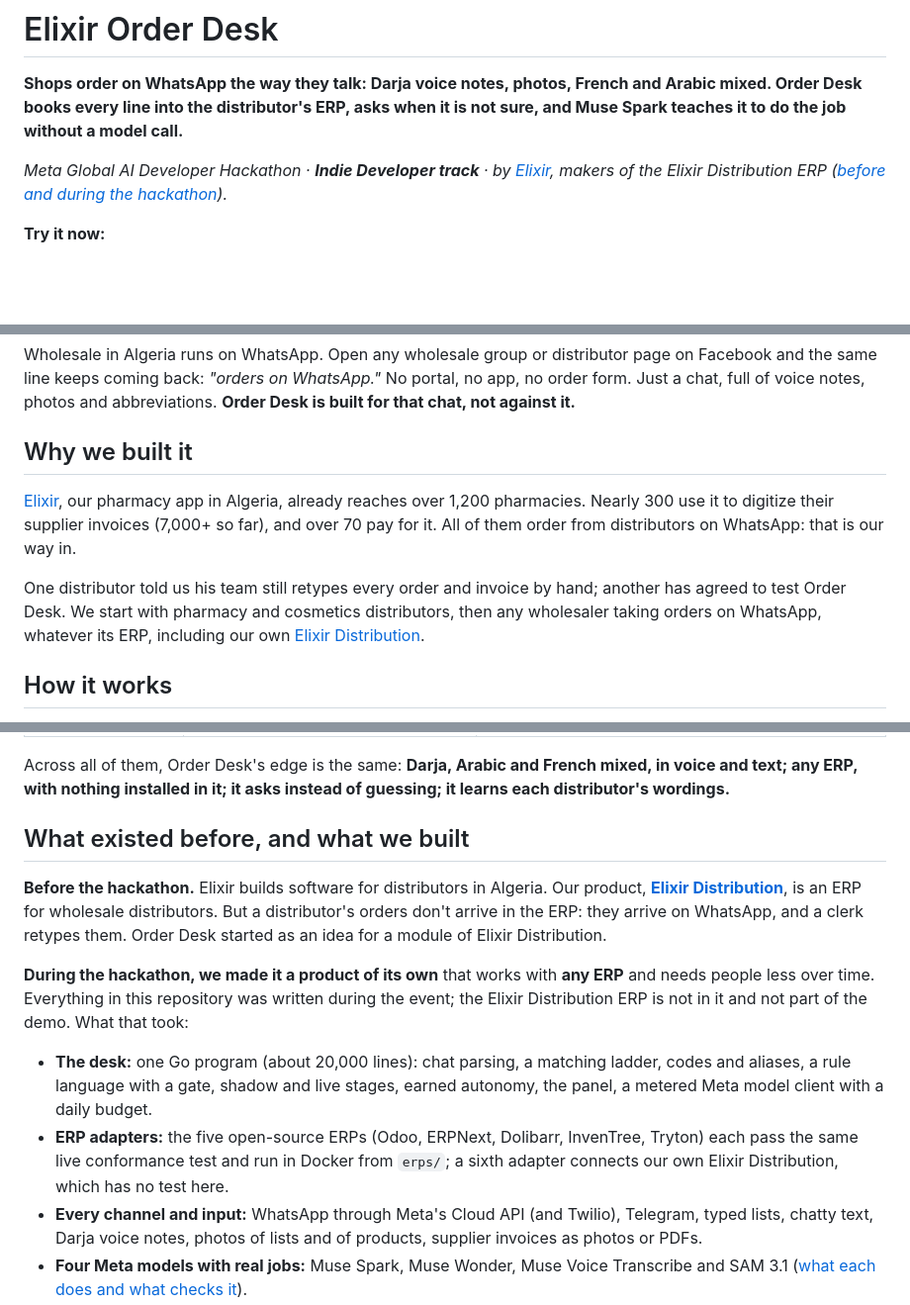
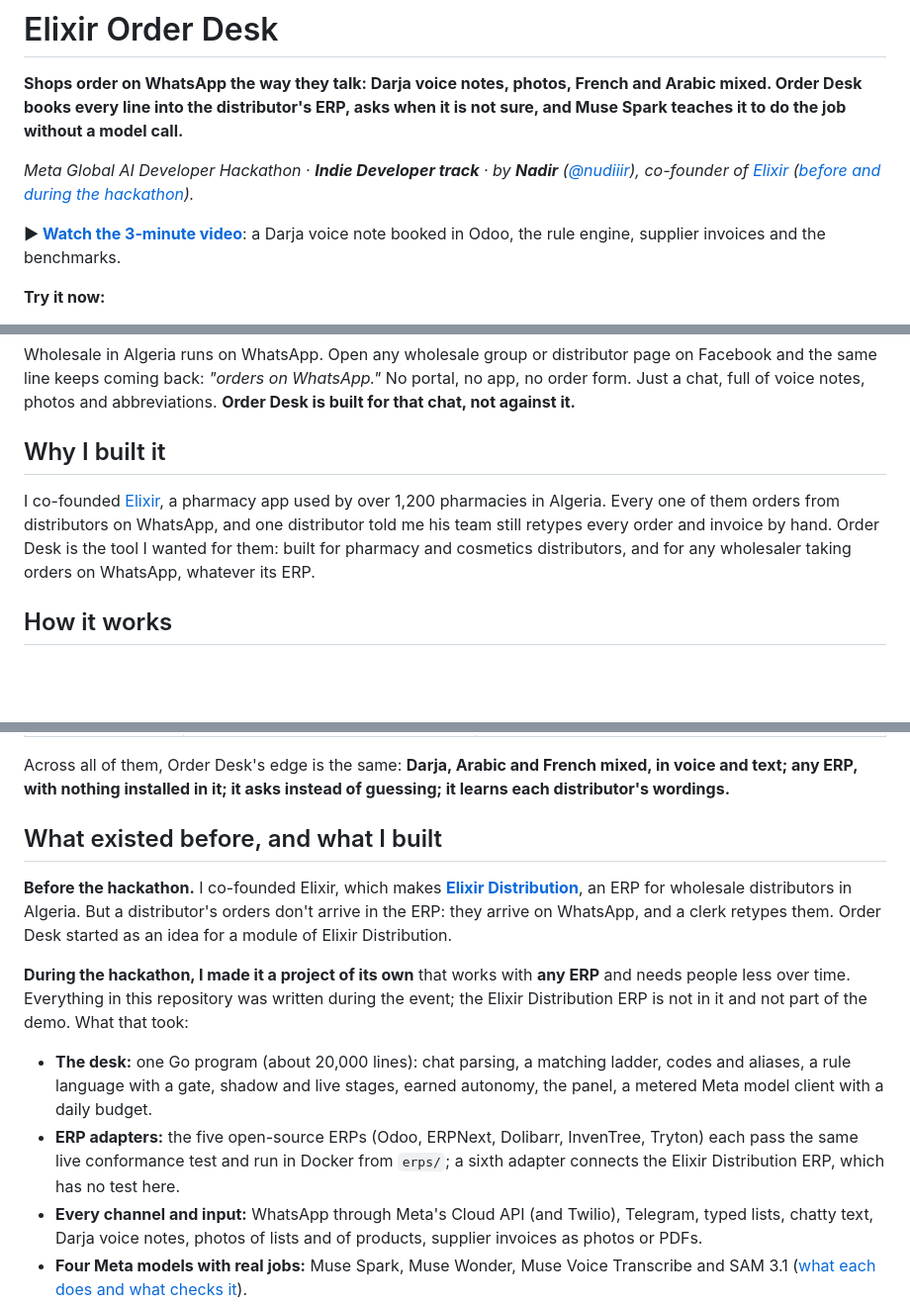
Before and after one commit to nudiiir/elixir-orderdesk, a Markdown page: README.md, 3 parts joined by grey strips. Shown at 99% size. Drawn GitHub-style; blank space fills up the shorter version.

Commit message:
README: video link, written as Nadir (Indie), credits

```diff
--- a/README.md
+++ b/README.md
@@ -4,8 +4,11 @@
 books every line into the distributor's ERP, asks when it is not sure, and Muse Spark teaches it to do the
 job without a model call.**
 
-*Meta Global AI Developer Hackathon · **Indie Developer track** · by [Elixir](https://gestion.elixir-dz.com), makers
-of the Elixir Distribution ERP ([before and during the hackathon](#what-existed-before-and-what-we-built)).*
+*Meta Global AI Developer Hackathon · **Indie Developer track** · by **Nadir** ([@nudiiir](https://github.com/nudiiir)),
+co-founder of [Elixir](https://elixir-dz.com) ([before and during the hackathon](#what-existed-before-and-what-i-built)).*
+
+**▶ [Watch the 3-minute video](https://youtu.be/_i5LEIhsvFg)**: a Darja voice note booked in Odoo, the rule
+engine, supplier invoices and the benchmarks.
 
 **Try it now:**
 
@@ -51,15 +54,12 @@ Wholesale in Algeria runs on WhatsApp. Open any wholesale group or distributor p
 line keeps coming back: *"orders on WhatsApp."* No portal, no app, no order form. Just a chat, full of voice
 notes, photos and abbreviations. **Order Desk is built for that chat, not against it.**
 
-## Why we built it
+## Why I built it
 
-[Elixir](https://elixir-dz.com), our pharmacy app in Algeria, already reaches over 1,200 pharmacies. Nearly
-300 use it to digitize their supplier invoices (7,000+ so far), and over 70 pay for it. All of them order
-from distributors on WhatsApp: that is our way in.
-
-One distributor told us his team still retypes every order and invoice by hand; another has agreed to test
-Order Desk. We start with pharmacy and cosmetics distributors, then any wholesaler taking orders on
-WhatsApp, whatever its ERP, including our own [Elixir Distribution](https://gestion.elixir-dz.com).
+I co-founded [Elixir](https://elixir-dz.com), a pharmacy app used by over 1,200 pharmacies in Algeria. Every
+one of them orders from distributors on WhatsApp, and one distributor told me his team still retypes every
+order and invoice by hand. Order Desk is the tool I wanted for them: built for pharmacy and cosmetics
+distributors, and for any wholesaler taking orders on WhatsApp, whatever its ERP.
 
 ## How it works
 
@@ -171,14 +171,13 @@ cold-start comparison, the earlier hardware runs, the breaker and the eight bugs
 Across all of them, Order Desk's edge is the same: **Darja, Arabic and French mixed, in voice and text; any
 ERP, with nothing installed in it; it asks instead of guessing; it learns each distributor's wordings.**
 
-## What existed before, and what we built
+## What existed before, and what I built
 
-**Before the hackathon.** Elixir builds software for distributors in Algeria. Our product,
-**[Elixir Distribution](https://gestion.elixir-dz.com)**, is an ERP for wholesale distributors. But a
-distributor's orders don't arrive in the ERP: they arrive on WhatsApp, and a clerk retypes them. Order Desk
-started as an idea for a module of Elixir Distribution.
+**Before the hackathon.** I co-founded Elixir, which makes **[Elixir Distribution](https://gestion.elixir-dz.com)**,
+an ERP for wholesale distributors in Algeria. But a distributor's orders don't arrive in the ERP: they arrive
+on WhatsApp, and a clerk retypes them. Order Desk started as an idea for a module of Elixir Distribution.
 
-**During the hackathon, we made it a product of its own** that works with **any ERP** and needs people less
+**During the hackathon, I made it a project of its own** that works with **any ERP** and needs people less
 over time. Everything in this repository was written during the event; the Elixir Distribution ERP is not in
 it and not part of the demo. What that took:
 
@@ -186,8 +185,8 @@ it and not part of the demo. What that took:
   rule language with a gate, shadow and live stages, earned autonomy, the panel, a metered Meta model client
   with a daily budget.
 - **ERP adapters:** the five open-source ERPs (Odoo, ERPNext, Dolibarr, InvenTree, Tryton) each pass the same
-  live conformance test and run in Docker from `erps/`; a sixth adapter connects our own Elixir
-  Distribution, which has no test here.
+  live conformance test and run in Docker from `erps/`; a sixth adapter connects the Elixir
+  Distribution ERP, which has no test here.
 - **Every channel and input:** WhatsApp through Meta's Cloud API (and Twilio), Telegram, typed lists, chatty
   text, Darja voice notes, photos of lists and of products, supplier invoices as photos or PDFs.
 - **Four Meta models with real jobs:** Muse Spark, Muse Wonder, Muse Voice Transcribe and SAM 3.1
```
Also changed, not shown: other parts of README.md (+6 -1 lines).
